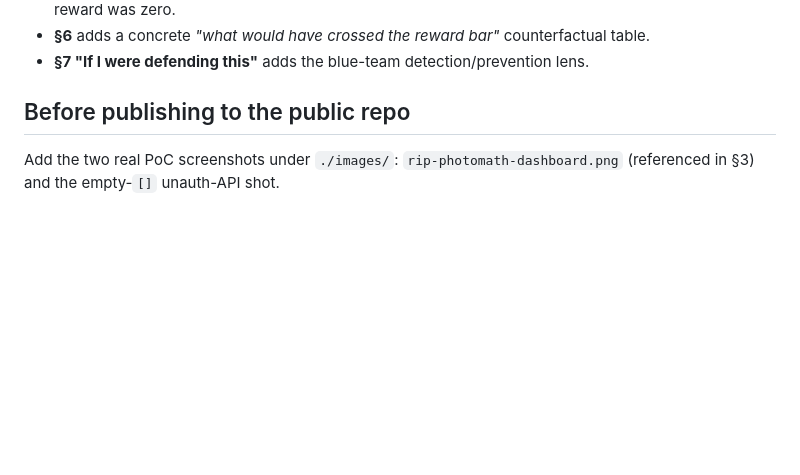
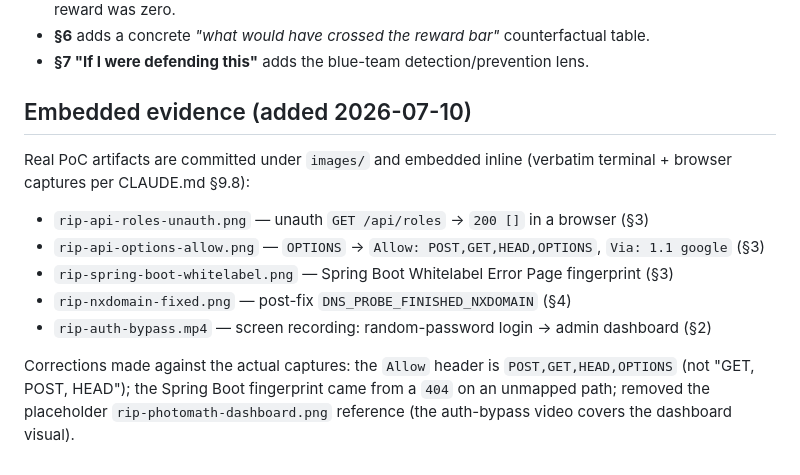
Before and after one commit to azmolhaque/Bug-Bounty-Hunting-, a Markdown page: writeups/README.md, the part around the change. Drawn GitHub-style; blank space fills up the shorter version.

```diff
--- a/writeups/README.md
+++ b/writeups/README.md
@@ -31,6 +31,16 @@ Reconciled against the real IssueTracker thread (509594209):
 - **§6** adds a concrete *"what would have crossed the reward bar"* counterfactual table.
 - **§7 "If I were defending this"** adds the blue-team detection/prevention lens.
 
-## Before publishing to the public repo
-Add the two real PoC screenshots under `./images/`:
-`rip-photomath-dashboard.png` (referenced in §3) and the empty-`[]` unauth-API shot.
+## Embedded evidence (added 2026-07-10)
+Real PoC artifacts are committed under `images/` and embedded inline (verbatim
+terminal + browser captures per CLAUDE.md §9.8):
+- `rip-api-roles-unauth.png` — unauth `GET /api/roles` → `200 []` in a browser (§3)
+- `rip-api-options-allow.png` — `OPTIONS` → `Allow: POST,GET,HEAD,OPTIONS`, `Via: 1.1 google` (§3)
+- `rip-spring-boot-whitelabel.png` — Spring Boot Whitelabel Error Page fingerprint (§3)
+- `rip-nxdomain-fixed.png` — post-fix `DNS_PROBE_FINISHED_NXDOMAIN` (§4)
+- `rip-auth-bypass.mp4` — screen recording: random-password login → admin dashboard (§2)
+
+Corrections made against the actual captures: the `Allow` header is
+`POST,GET,HEAD,OPTIONS` (not "GET, POST, HEAD"); the Spring Boot fingerprint came
+from a `404` on an unmapped path; removed the placeholder `rip-photomath-dashboard.png`
+reference (the auth-bypass video covers the dashboard visual).
```
Also changed, not shown: writeups/2026-05-exposed-iam-frontend-google-vrp.md (+31 -12 lines), writeups/images/rip-api-options-allow.png (added), writeups/images/rip-api-roles-unauth.png (added), writeups/images/rip-nxdomain-fixed.png (added), writeups/images/rip-spring-boot-whitelabel.png (added), 1 other file.
